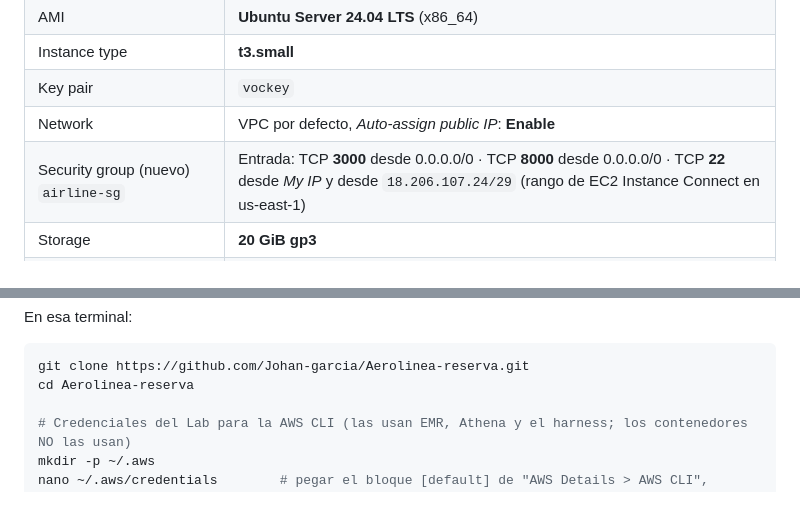
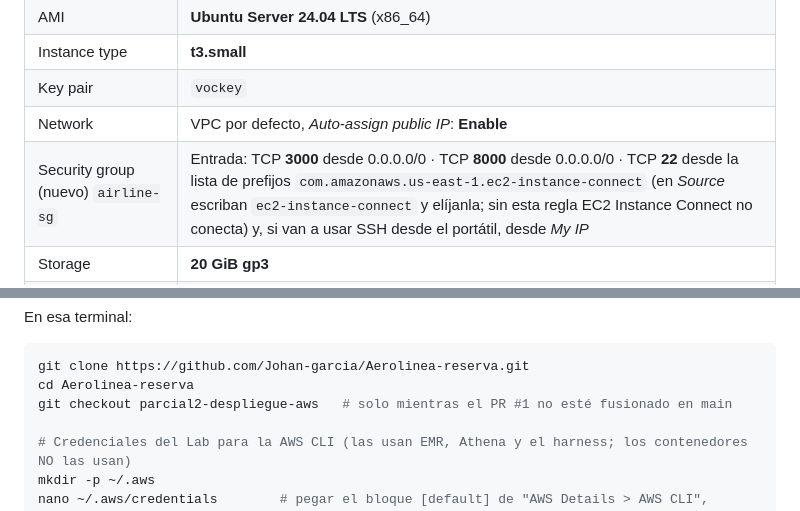
Before and after one commit to Johan-garcia/Aerolinea-reserva, a Markdown page: DESPLIEGUE_AWS.md, 2 parts joined by grey strips. GitHub-like rendering.

Commit message:
docs(despliegue): regla SSH con la lista de prefijos de EC2 Instance Connect
Co-Authored-By: Claude Opus 5.5 <noreply@anthropic.com>
Claude-Session: https://claude.ai/code/session_015qB9pR4sY3ggVsLoKkqR8C

````diff
--- a/DESPLIEGUE_AWS.md
+++ b/DESPLIEGUE_AWS.md
@@ -51,7 +51,7 @@ EC2 → **Launch instance**:
 | Instance type | **t3.small** |
 | Key pair | `vockey` |
 | Network | VPC por defecto, *Auto-assign public IP*: **Enable** |
-| Security group (nuevo) `airline-sg` | Entrada: TCP **3000** desde 0.0.0.0/0 · TCP **8000** desde 0.0.0.0/0 · TCP **22** desde *My IP* y desde `18.206.107.24/29` (rango de EC2 Instance Connect en us-east-1) |
+| Security group (nuevo) `airline-sg` | Entrada: TCP **3000** desde 0.0.0.0/0 · TCP **8000** desde 0.0.0.0/0 · TCP **22** desde la lista de prefijos `com.amazonaws.us-east-1.ec2-instance-connect` (en *Source* escriban `ec2-instance-connect` y elíjanla; sin esta regla EC2 Instance Connect no conecta) y, si van a usar SSH desde el portátil, desde *My IP* |
 | Storage | **20 GiB gp3** |
 | Advanced details → IAM instance profile | **LabInstanceProfile** |
 | Advanced details → Metadata response hop limit | **2** (sin esto el contenedor del backend no obtiene credenciales para Athena) |
@@ -65,6 +65,7 @@ En esa terminal:
 ```bash
 git clone https://github.com/Johan-garcia/Aerolinea-reserva.git
 cd Aerolinea-reserva
+git checkout parcial2-despliegue-aws   # solo mientras el PR #1 no esté fusionado en main
 
 # Credenciales del Lab para la AWS CLI (las usan EMR, Athena y el harness; los contenedores NO las usan)
 mkdir -p ~/.aws
````
